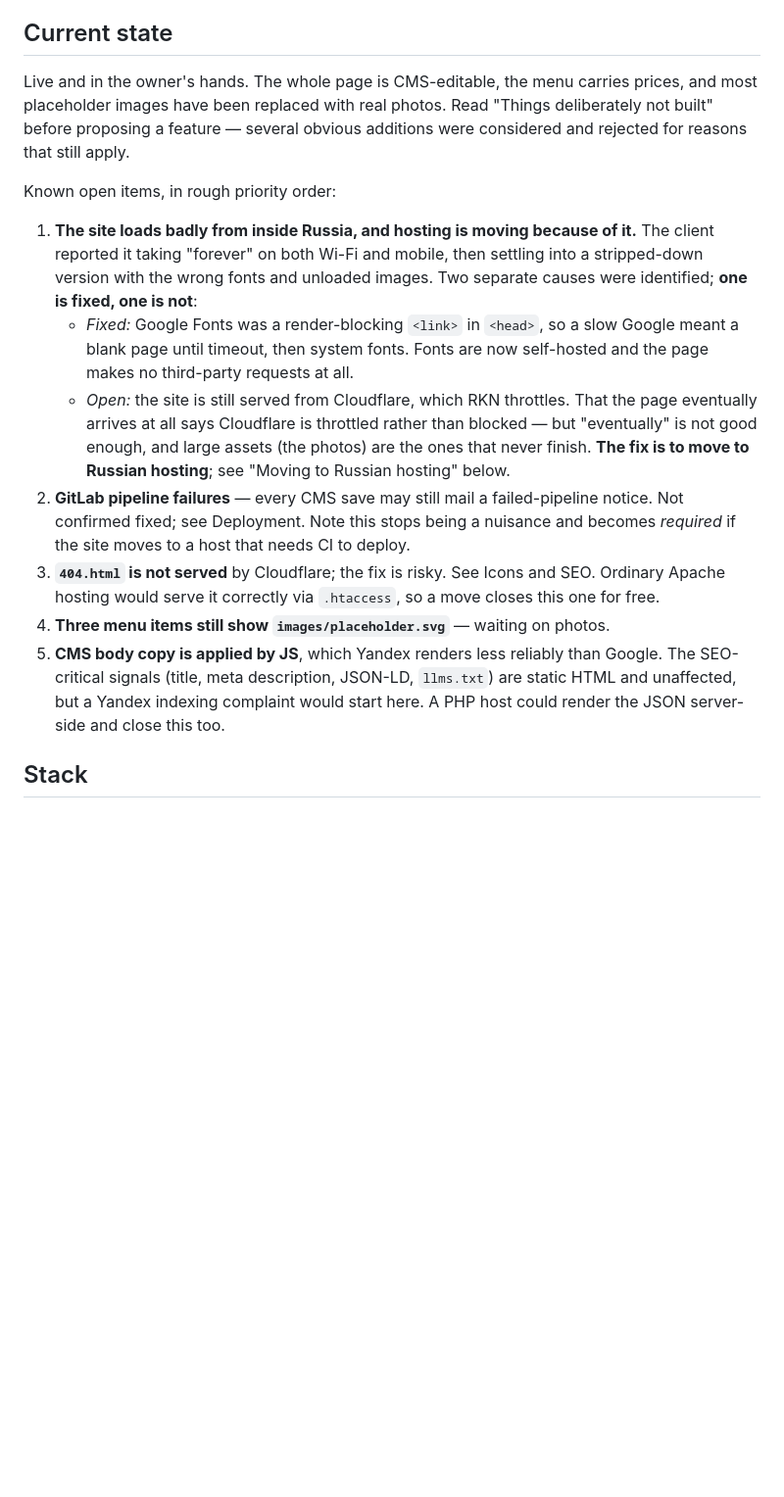
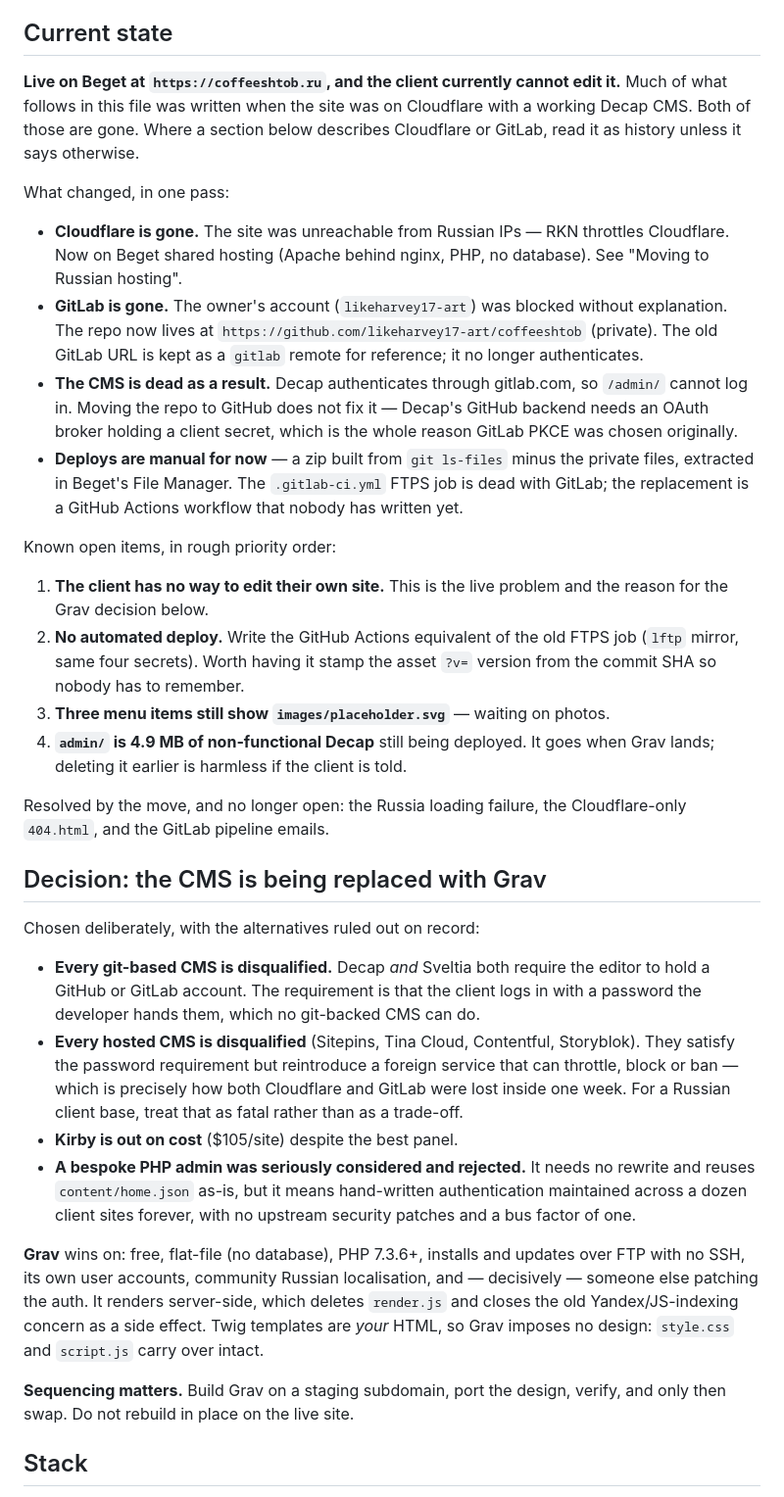
Before and after one commit to likeharvey17-art/coffeeshtob, a Markdown page: CLAUDE.md, the part around the change. Shown at 98% size. GitHub-like rendering; blank space fills up the shorter version.

Commit message:
Bring CLAUDE.md up to date: GitHub, Beget, dead CMS, Grav decision
Most of this file was written when the site was on Cloudflare with a working
Decap CMS. Both are gone, and the file had become actively misleading about
where the repo lives and whether the client can edit anything.

Records the four things that changed together: Cloudflare replaced by Beget
after the site turned out to be unreachable from Russian IPs; GitLab lost when
the owner's account was blocked, with the repo moved to a private GitHub repo;
the CMS dead as a consequence, since Decap authenticates through gitlab.com and
its GitHub backend needs an OAuth broker; and deploys back to manual until a
GitHub Actions workflow replaces the FTPS job.

Also records the Grav decision with the alternatives that were ruled out, so it
does not get relitigated: every git-based CMS requires the editor to hold a
GitHub or GitLab account, every hosted CMS reintroduces a foreign service that
can be blocked - which is how both Cloudflare and GitLab were lost inside one
week - Kirby costs $105 a site, and a bespoke PHP admin means hand-written auth
maintained across a dozen sites with no upstream patches.

Co-Authored-By: Claude Opus 5 <noreply@anthropic.com>

```diff
--- a/CLAUDE.md
+++ b/CLAUDE.md
@@ -6,36 +6,72 @@ region, Russia. Content is entirely in Russian.
 
 ## Current state
 
-Live and in the owner's hands. The whole page is CMS-editable, the menu carries
-prices, and most placeholder images have been replaced with real photos. Read
-"Things deliberately not built" before proposing a feature — several obvious
-additions were considered and rejected for reasons that still apply.
+**Live on Beget at `https://coffeeshtob.ru`, and the client currently cannot
+edit it.** Much of what follows in this file was written when the site was on
+Cloudflare with a working Decap CMS. Both of those are gone. Where a section
+below describes Cloudflare or GitLab, read it as history unless it says
+otherwise.
+
+What changed, in one pass:
+
+- **Cloudflare is gone.** The site was unreachable from Russian IPs — RKN
+  throttles Cloudflare. Now on Beget shared hosting (Apache behind nginx, PHP,
+  no database). See "Moving to Russian hosting".
+- **GitLab is gone.** The owner's account (`likeharvey17-art`) was blocked
+  without explanation. The repo now lives at
+  `https://github.com/likeharvey17-art/coffeeshtob` (private). The old GitLab
+  URL is kept as a `gitlab` remote for reference; it no longer authenticates.
+- **The CMS is dead as a result.** Decap authenticates through gitlab.com, so
+  `/admin/` cannot log in. Moving the repo to GitHub does not fix it — Decap's
+  GitHub backend needs an OAuth broker holding a client secret, which is the
+  whole reason GitLab PKCE was chosen originally.
+- **Deploys are manual for now** — a zip built from `git ls-files` minus the
+  private files, extracted in Beget's File Manager. The `.gitlab-ci.yml` FTPS
+  job is dead with GitLab; the replacement is a GitHub Actions workflow that
+  nobody has written yet.
 
 Known open items, in rough priority order:
 
-1. **The site loads badly from inside Russia, and hosting is moving because of
-   it.** The client reported it taking "forever" on both Wi-Fi and mobile, then
-   settling into a stripped-down version with the wrong fonts and unloaded
-   images. Two separate causes were identified; **one is fixed, one is not**:
-   - *Fixed:* Google Fonts was a render-blocking `<link>` in `<head>`, so a slow
-     Google meant a blank page until timeout, then system fonts. Fonts are now
-     self-hosted and the page makes no third-party requests at all.
-   - *Open:* the site is still served from Cloudflare, which RKN throttles. That
-     the page eventually arrives at all says Cloudflare is throttled rather than
-     blocked — but "eventually" is not good enough, and large assets (the
-     photos) are the ones that never finish. **The fix is to move to Russian
-     hosting**; see "Moving to Russian hosting" below.
-2. **GitLab pipeline failures** — every CMS save may still mail a failed-pipeline
-   notice. Not confirmed fixed; see Deployment. Note this stops being a nuisance
-   and becomes *required* if the site moves to a host that needs CI to deploy.
-3. **`404.html` is not served** by Cloudflare; the fix is risky. See Icons and SEO.
-   Ordinary Apache hosting would serve it correctly via `.htaccess`, so a move
-   closes this one for free.
-4. **Three menu items still show `images/placeholder.svg`** — waiting on photos.
-5. **CMS body copy is applied by JS**, which Yandex renders less reliably than
-   Google. The SEO-critical signals (title, meta description, JSON-LD, `llms.txt`)
-   are static HTML and unaffected, but a Yandex indexing complaint would start
-   here. A PHP host could render the JSON server-side and close this too.
+1. **The client has no way to edit their own site.** This is the live problem
+   and the reason for the Grav decision below.
+2. **No automated deploy.** Write the GitHub Actions equivalent of the old FTPS
+   job (`lftp` mirror, same four secrets). Worth having it stamp the asset
+   `?v=` version from the commit SHA so nobody has to remember.
+3. **Three menu items still show `images/placeholder.svg`** — waiting on photos.
+4. **`admin/` is 4.9 MB of non-functional Decap** still being deployed. It goes
+   when Grav lands; deleting it earlier is harmless if the client is told.
+
+Resolved by the move, and no longer open: the Russia loading failure, the
+Cloudflare-only `404.html`, and the GitLab pipeline emails.
+
+## Decision: the CMS is being replaced with Grav
+
+Chosen deliberately, with the alternatives ruled out on record:
+
+- **Every git-based CMS is disqualified.** Decap *and* Sveltia both require the
+  editor to hold a GitHub or GitLab account. The requirement is that the client
+  logs in with a password the developer hands them, which no git-backed CMS can
+  do.
+- **Every hosted CMS is disqualified** (Sitepins, Tina Cloud, Contentful,
+  Storyblok). They satisfy the password requirement but reintroduce a foreign
+  service that can throttle, block or ban — which is precisely how both
+  Cloudflare and GitLab were lost inside one week. For a Russian client base,
+  treat that as fatal rather than as a trade-off.
+- **Kirby is out on cost** ($105/site) despite the best panel.
+- **A bespoke PHP admin was seriously considered and rejected.** It needs no
+  rewrite and reuses `content/home.json` as-is, but it means hand-written
+  authentication maintained across a dozen client sites forever, with no
+  upstream security patches and a bus factor of one.
+
+**Grav** wins on: free, flat-file (no database), PHP 7.3.6+, installs and
+updates over FTP with no SSH, its own user accounts, community Russian
+localisation, and — decisively — someone else patching the auth. It renders
+server-side, which deletes `render.js` and closes the old Yandex/JS-indexing
+concern as a side effect. Twig templates are *your* HTML, so Grav imposes no
+design: `style.css` and `script.js` carry over intact.
+
+**Sequencing matters.** Build Grav on a staging subdomain, port the design,
+verify, and only then swap. Do not rebuild in place on the live site.
 
 ## Stack
 
```
